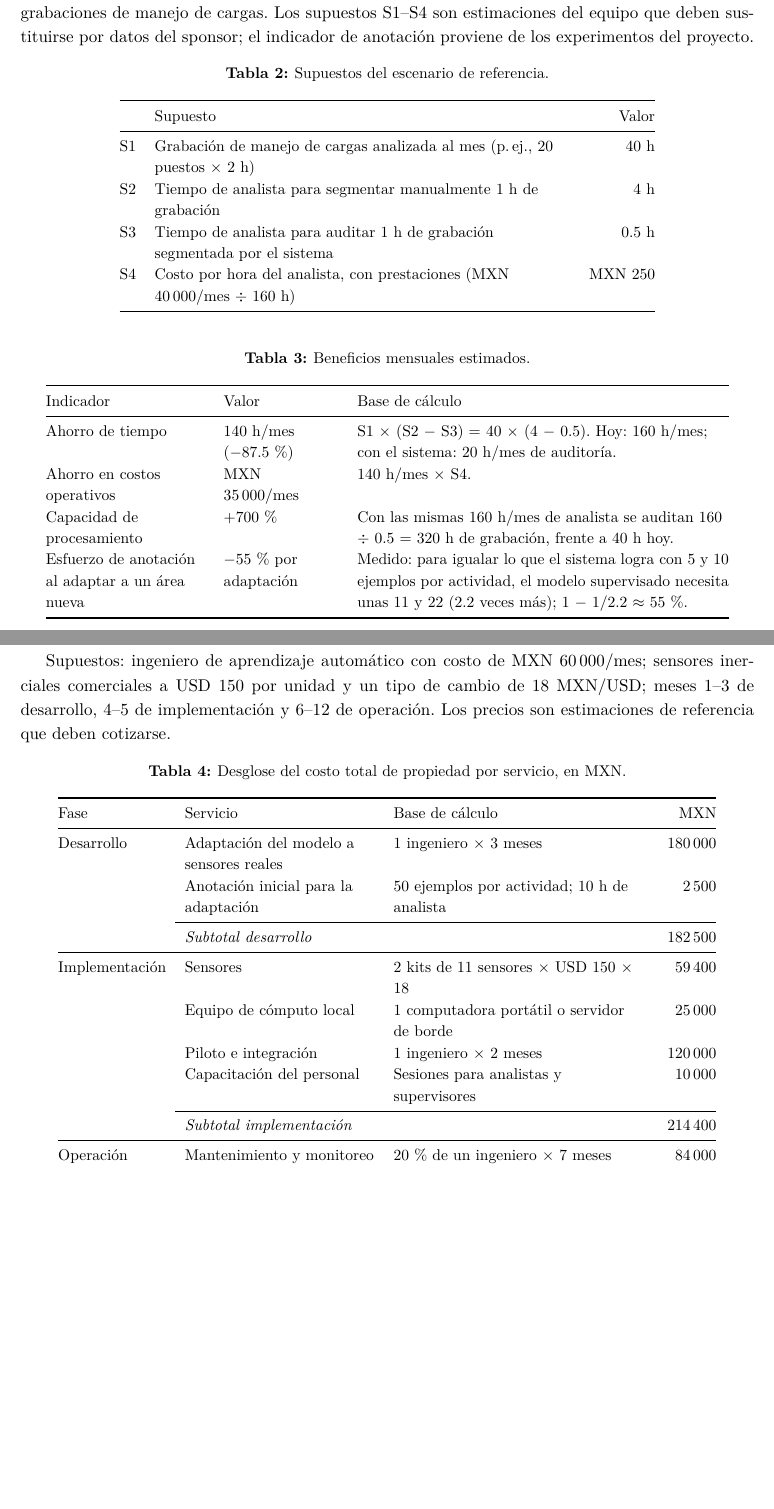
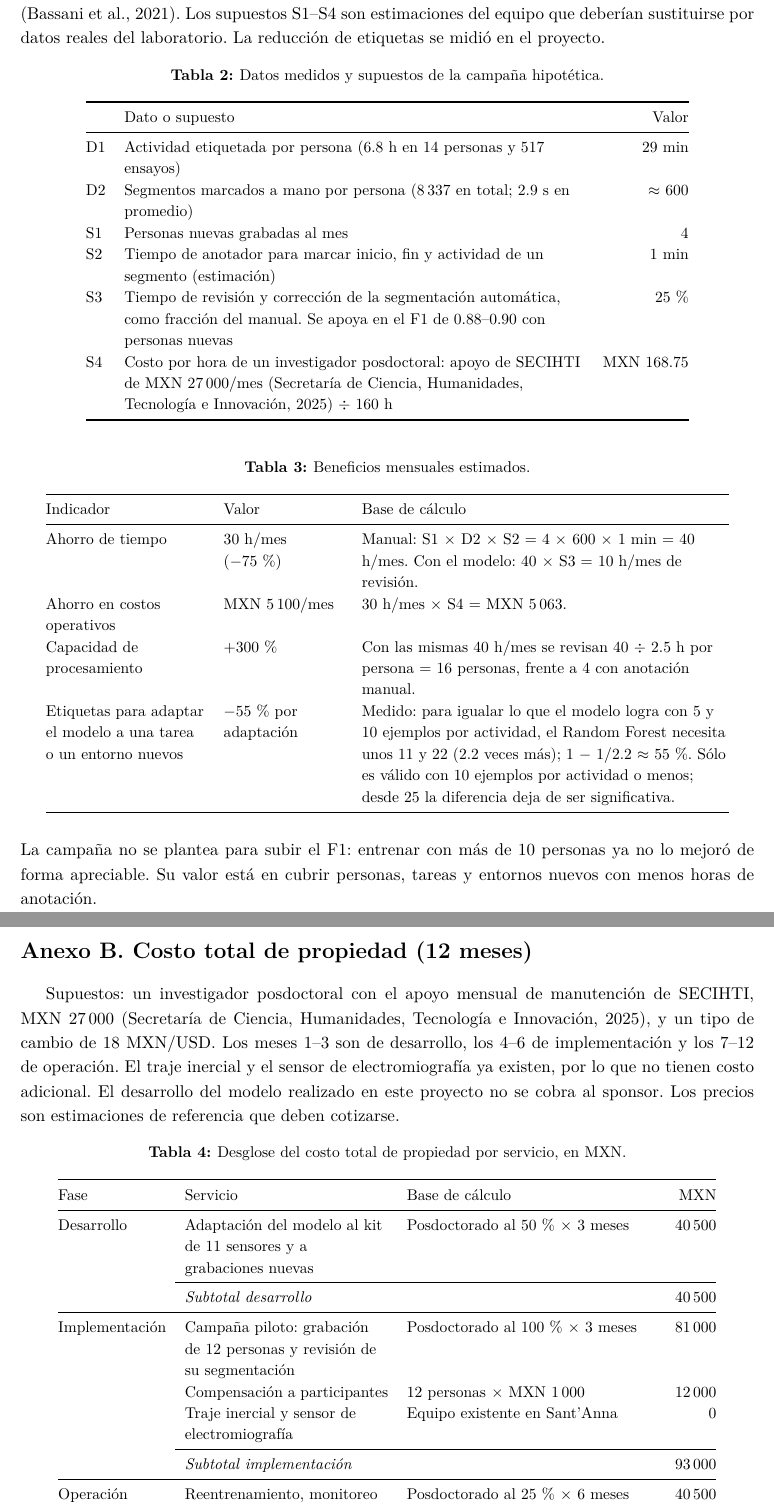
Before and after one commit to Paola-leon/human-activity-recognition, a LaTeX CV (ResumenEjecutivo/resumen_ejecutivo.tex): two parts of pages 4 and 5 of 5, joined at a grey line, cut so that both start at the same text, the shorter picture padded with empty space. Compiled offline with pdfLaTeX.

Commit message:
Update resumen ejecutivo and references for final project report

```diff
--- a/ResumenEjecutivo/resumen_ejecutivo.tex
+++ b/ResumenEjecutivo/resumen_ejecutivo.tex
@@ -164,20 +165,22 @@ La responsabilidad final sobre el contenido entregado recae en los autores.
 % --- Anexos ---
 \clearpage
 \section*{Anexo A. Cálculo de los beneficios cuantificables}
-Los beneficios se estiman para un escenario de referencia de un área que analiza manualmente grabaciones de manejo de cargas. Los supuestos S1--S4 son estimaciones del equipo que deben sustituirse por datos del sponsor; el indicador de anotación proviene de los experimentos del proyecto.
+Los beneficios se estiman para una campaña hipotética en la que Sant'Anna grabara a 4 personas nuevas al mes con el protocolo de la base de datos. Los datos D1--D2 se midieron en la base de datos \parencite{bassani2021dataset}. Los supuestos S1--S4 son estimaciones del equipo que deberían sustituirse por datos reales del laboratorio. La reducción de etiquetas se midió en el proyecto.
 
 \begin{table}[H]
 \centering
 \small
-\caption{Supuestos del escenario de referencia.}
-\begin{tabular}{@{}l>{\raggedright\arraybackslash}p{9.4cm}r@{}}
+\caption{Datos medidos y supuestos de la campaña hipotética.}
+\begin{tabular}{@{}l>{\raggedright\arraybackslash}p{10.4cm}r@{}}
 \toprule
-& Supuesto & Valor \\
+& Dato o supuesto & Valor \\
 \midrule
-S1 & Grabación de manejo de cargas analizada al mes (p.\,ej., 20 puestos $\times$ 2~h) & 40 h \\
-S2 & Tiempo de analista para segmentar manualmente 1~h de grabación & 4 h \\
-S3 & Tiempo de analista para auditar 1~h de grabación segmentada por el sistema & 0.5 h \\
-S4 & Costo por hora del analista, con prestaciones (MXN 40\,000/mes $\div$ 160~h) & MXN 250 \\
+D1 & Actividad etiquetada por persona (6.8~h en 14 personas y 517 ensayos) & 29 min \\
+D2 & Segmentos marcados a mano por persona (8\,337 en total; 2.9~s en promedio) & $\approx$ 600 \\
+S1 & Personas nuevas grabadas al mes & 4 \\
+S2 & Tiempo de anotador para marcar inicio, fin y actividad de un segmento (estimación) & 1 min \\
+S3 & Tiempo de revisión y corrección de la segmentación automática, como fracción del manual. Se apoya en el F1 de 0.88--0.90 con personas nuevas & 25\,\% \\
+S4 & Costo por hora de un investigador posdoctoral: apoyo de SECIHTI de MXN 27\,000/mes \parencite{secihti2025epm} $\div$ 160~h & MXN 168.75 \\
 \bottomrule
 \end{tabular}
 \end{table}
@@ -186,42 +189,41 @@ S4 & Costo por hora del analista, con prestaciones (MXN 40\,000/mes $\div$ 160~h
 \centering
 \small
 \caption{Beneficios mensuales estimados.}
-\begin{tabular}{@{}>{\raggedright\arraybackslash}p{3.6cm}>{\raggedright\arraybackslash}p{2.6cm}>{\raggedright\arraybackslash}p{8.4cm}@{}}
+\begin{tabular}{@{}>{\raggedright\arraybackslash}p{3.6cm}>{\raggedright\arraybackslash}p{2.7cm}>{\raggedright\arraybackslash}p{8.3cm}@{}}
 \toprule
 Indicador & Valor & Base de cálculo \\
 \midrule
-Ahorro de tiempo & 140 h/mes ($-$87.5\,\%) & S1 $\times$ (S2 $-$ S3) = 40 $\times$ (4 $-$ 0.5). Hoy: 160 h/mes; con el sistema: 20 h/mes de auditoría. \\
-Ahorro en costos operativos & MXN 35\,000/mes & 140 h/mes $\times$ S4. \\
-Capacidad de procesamiento & +700\,\% & Con las mismas 160 h/mes de analista se auditan 160 $\div$ 0.5 = 320 h de grabación, frente a 40 h hoy. \\
-Esfuerzo de anotación al adaptar a un área nueva & $-$55\,\% por adaptación & Medido: para igualar lo que el sistema logra con 5 y 10 ejemplos por actividad, el modelo supervisado necesita unas 11 y 22 (2.2 veces más); 1 $-$ 1/2.2 $\approx$ 55\,\%. \\
+Ahorro de tiempo & 30 h/mes ($-$75\,\%) & Manual: S1 $\times$ D2 $\times$ S2 = 4 $\times$ 600 $\times$ 1 min $=$ 40 h/mes. Con el modelo: 40 $\times$ S3 = 10 h/mes de revisión. \\
+Ahorro en costos operativos & MXN 5\,100/mes & 30 h/mes $\times$ S4 = MXN 5\,063. \\
+Capacidad de procesamiento & +300\,\% & Con las mismas 40 h/mes se revisan 40 $\div$ 2.5~h por persona = 16 personas, frente a 4 con anotación manual. \\
+Etiquetas para adaptar el modelo a una tarea o un entorno nuevos & $-$55\,\% por adaptación & Medido: para igualar lo que el modelo logra con 5 y 10 ejemplos por actividad, el Random Forest necesita unos 11 y 22 (2.2 veces más); 1 $-$ 1/2.2 $\approx$ 55\,\%. Sólo es válido con 10 ejemplos por actividad o menos; desde 25 la diferencia deja de ser significativa. \\
 \bottomrule
 \end{tabular}
 \end{table}
 
+\noindent La campaña no se plantea para subir el F1: entrenar con más de 10 personas ya no lo mejoró de forma apreciable. Su valor está en cubrir personas, tareas y entornos nuevos con menos horas de anotación.
+
 \clearpage
 \section*{Anexo B. Costo total de propiedad (12 meses)}
-Supuestos: ingeniero de aprendizaje automático con costo de MXN 60\,000/mes; sensores inerciales comerciales a USD 150 por unidad y un tipo de cambio de 18 MXN/USD; meses 1--3 de desarrollo, 4--5 de implementación y 6--12 de operación. Los precios son estimaciones de referencia que deben cotizarse.
+Supuestos: un investigador posdoctoral con el apoyo mensual de manutención de SECIHTI, MXN 27\,000 \parencite{secihti2025epm}, y un tipo de cambio de 18 MXN/USD. Los meses 1--3 son de desarrollo, los 4--6 de implementación y los 7--12 de operación. El traje inercial y el sensor de electromiografía ya existen, por lo que no tienen costo adicional. El desarrollo del modelo realizado en este proyecto no se cobra al sponsor. Los precios son estimaciones de referencia que deben cotizarse.
 
 \begin{table}[H]
 \centering
 \small
 \caption{Desglose del costo total de propiedad por servicio, en MXN.}
-\begin{tabular}{@{}l>{\raggedright\arraybackslash}p{4.3cm}>{\raggedright\arraybackslash}p{5.6cm}r@{}}
+\begin{tabular}{@{}l>{\raggedright\arraybackslash}p{4.6cm}>{\raggedright\arraybackslash}p{5.3cm}r@{}}
 \toprule
 Fase & Servicio & Base de cálculo & MXN \\
 \midrule
-Desarrollo & Adaptación del modelo a sensores reales & 1 ingeniero $\times$ 3 meses & 180\,000 \\
- & Anotación inicial para la adaptación & 50 ejemplos por actividad; 10~h de analista & 2\,500 \\
+Desarrollo & Adaptación del modelo al kit de 11 sensores y a grabaciones nuevas & Posdoctorado al 50\,\% $\times$ 3 meses & 40\,500 \\
 \cmidrule{2-4}
- & \multicolumn{2}{l}{\emph{Subtotal desarrollo}} & 182\,500 \\
+ & \multicolumn{2}{l}{\emph{Subtotal desarrollo}} & 40\,500 \\
 \midrule
-Implementación & Sensores & 2 kits de 11 sensores $\times$ USD 150 $\times$ 18 & 59\,400 \\
- & Equipo de cómputo local & 1 computadora portátil o servidor de borde & 25\,000 \\
- & Piloto e integración & 1 ingeniero $\times$ 2 meses & 120\,000 \\
- & Capacitación del personal & Sesiones para analistas y supervisores & 10\,000 \\
+Implementación & Campaña piloto: grabación de 12 personas y revisión de su segmentación & Posdoctorado al 100\,\% $\times$ 3 meses & 81\,000 \\
+ & Compensación a participantes & 12 personas $\times$ MXN 1\,000 & 12\,000 \\
+ & Traje inercial y sensor de electromiografía & Equipo existente en Sant'Anna & 0 \\
 \cmidrule{2-4}
- & \multicolumn{2}{l}{\emph{Subtotal implementación}} & 214\,400 \\
+ & \multicolumn{2}{l}{\emph{Subtotal implementación}} & 93\,000 \\
 \midrule
-Operación & Mantenimiento y monitoreo & 20\,\% de un ingeniero $\times$ 7 meses & 84\,000 \\
- & Almacenamiento y respaldo & MXN 1\,000/mes $\times$ 7 meses & 7\,000 \\
- & Reposición de sensores & 10\,\% del costo de los kits & 6\,000 \\
+Operación & Reentrenamiento, monitoreo y análisis & Posdoctorado al 25\,\% $\times$ 6 meses & 40\,500 \\
+ & Servidor con GPU en la nube (opcional) & 20 h/mes $\times$ USD 1.5 $\times$ 18 $\times$ 6 meses & 3\,240 \\
```
Also changed, not shown: ResumenEjecutivo/referencias.bib (+6 -0 lines), ResumenEjecutivo/resumen_ejecutivo.pdf, ResumenEjecutivo/resumen_ejecutivo.tex (79 more changed lines).
